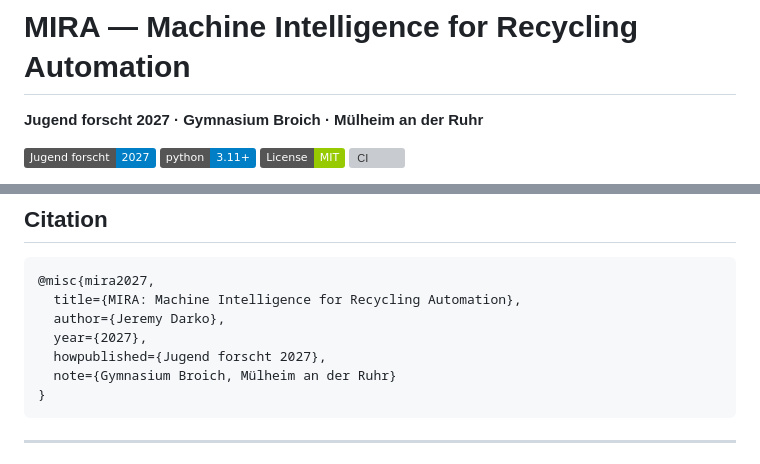
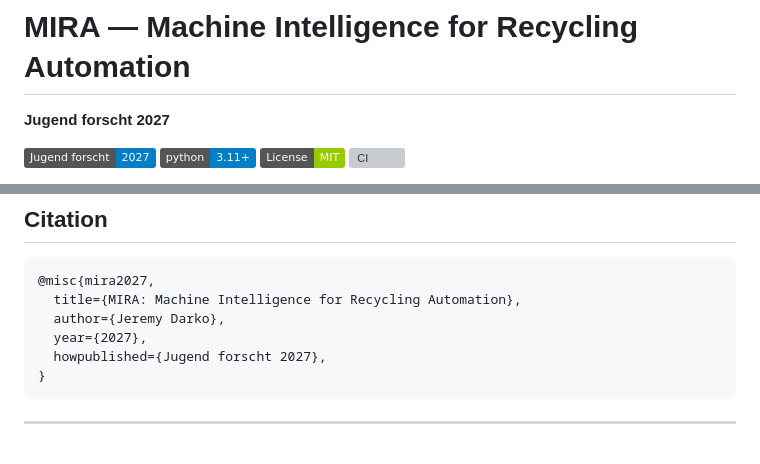
Before and after one commit to jeremy341/MIRA-AI, a Markdown page: README.md, 2 parts joined by grey strips. Drawn GitHub-style; badges without logos; grey boxes are pictures that could not be loaded.

Commit message:
Remove school and city from README

````diff
--- a/README.md
+++ b/README.md
@@ -1,6 +1,6 @@
 # MIRA — Machine Intelligence for Recycling Automation
 
-**Jugend forscht 2027 · Gymnasium Broich · Mülheim an der Ruhr**
+**Jugend forscht 2027**
 
 [![Jugend forscht](https://img.shields.io/badge/Jugend_forscht-2027-blue.svg)](https://www.jugend-forscht.de/)
 [![Python 3.11](https://img.shields.io/badge/python-3.11+-blue.svg)](https://www.python.org/downloads/release/python-3110/)
@@ -282,7 +282,6 @@ Trained model binaries are local, gitignored files. Public detector artifacts ar
   author={Jeremy Darko},
   year={2027},
   howpublished={Jugend forscht 2027},
-  note={Gymnasium Broich, Mülheim an der Ruhr}
 }
 ```
 
````
